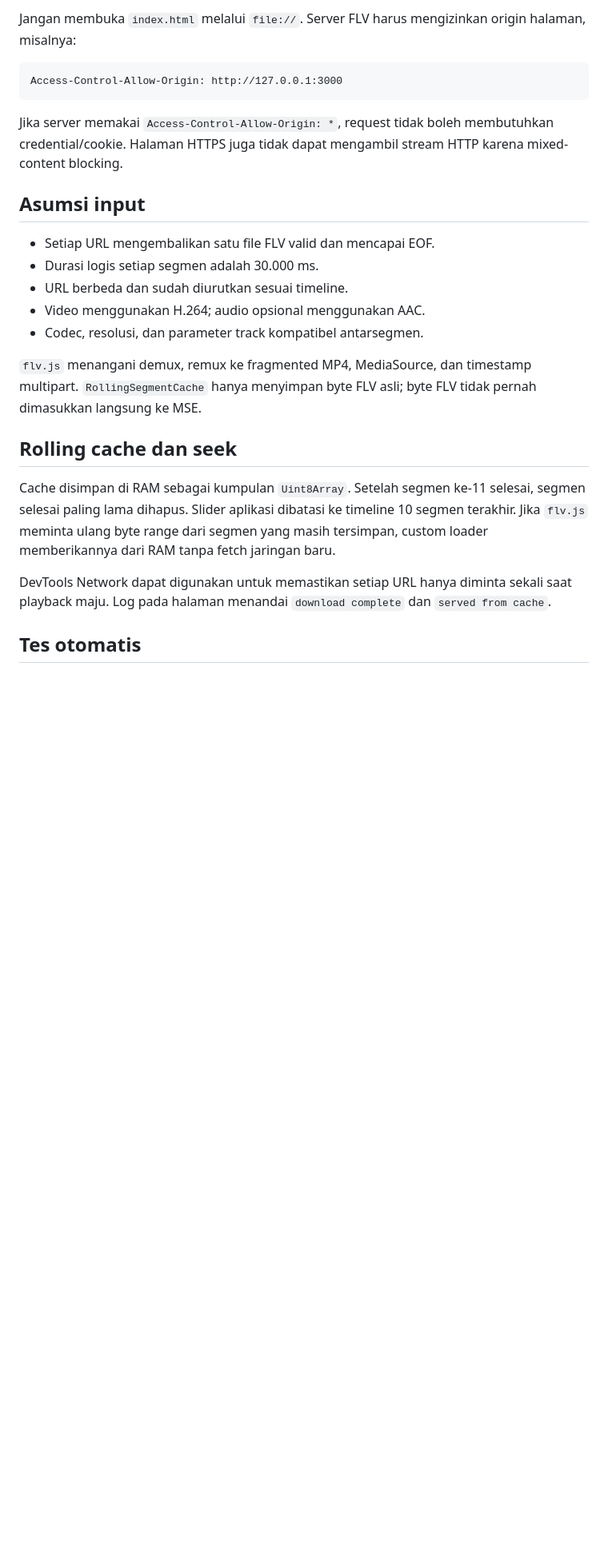
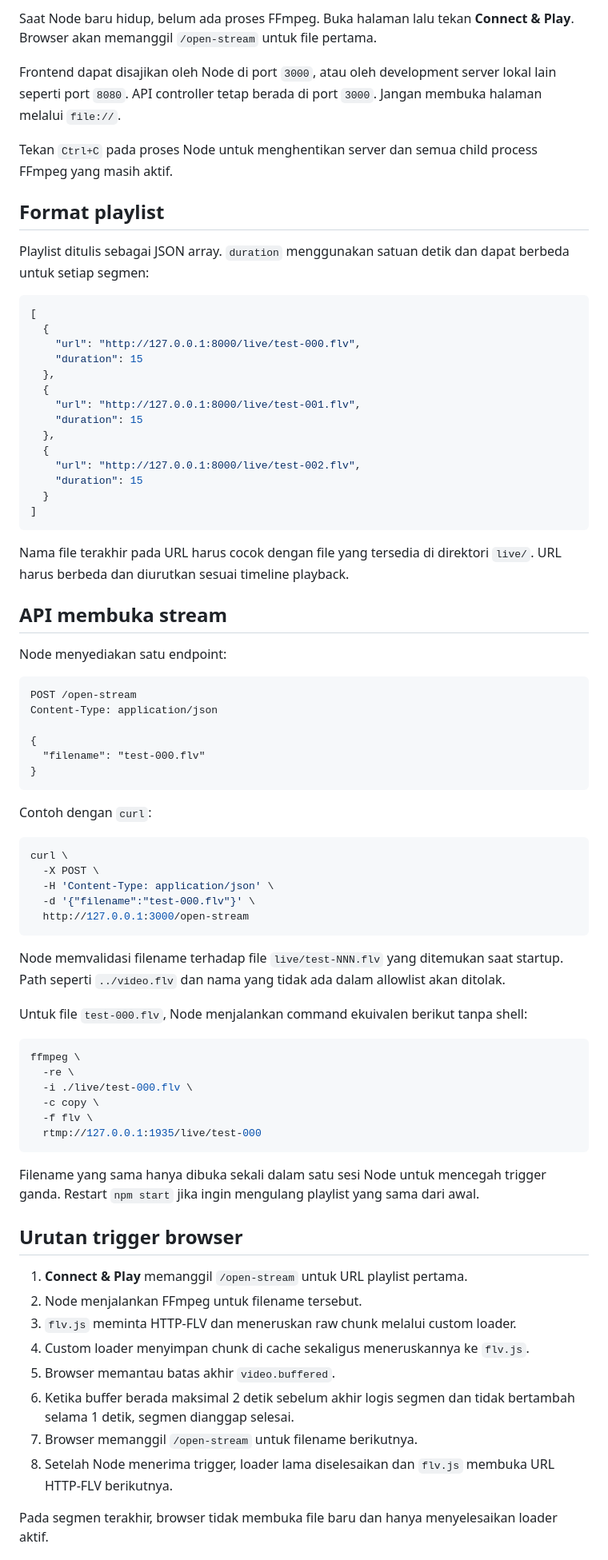
Before and after one commit to ridhlab/multipart-video-buffer, a Markdown page: README.md, the part around one of its changes. Shown at 80% size. Drawn GitHub-style; blank space fills up the shorter version.

````diff
--- a/README.md
+++ b/README.md
@@ -20,26 +84,93 @@ di `http://127.0.0.1:8000/live/<stream>.flv`.
 
-Jangan membuka `index.html` melalui `file://`. Server FLV harus mengizinkan origin halaman, misalnya:
+Saat Node baru hidup, belum ada proses FFmpeg. Buka halaman lalu tekan
+**Connect & Play**. Browser akan memanggil `/open-stream` untuk file pertama.
+
+Frontend dapat disajikan oleh Node di port `3000`, atau oleh development server
+lokal lain seperti port `8080`. API controller tetap berada di port `3000`.
+Jangan membuka halaman melalui `file://`.
+
+Tekan `Ctrl+C` pada proses Node untuk menghentikan server dan semua child process
+FFmpeg yang masih aktif.
+
+## Format playlist
+
+Playlist ditulis sebagai JSON array. `duration` menggunakan satuan detik dan dapat
+berbeda untuk setiap segmen:
+
+```json
+[
+  {
+    "url": "http://127.0.0.1:8000/live/test-000.flv",
+    "duration": 15
+  },
+  {
+    "url": "http://127.0.0.1:8000/live/test-001.flv",
+    "duration": 15
+  },
+  {
+    "url": "http://127.0.0.1:8000/live/test-002.flv",
+    "duration": 15
+  }
+]
+```
+
+Nama file terakhir pada URL harus cocok dengan file yang tersedia di direktori
+`live/`. URL harus berbeda dan diurutkan sesuai timeline playback.
+
+## API membuka stream
+
+Node menyediakan satu endpoint:
 
 ```http
-Access-Control-Allow-Origin: http://127.0.0.1:3000
+POST /open-stream
+Content-Type: application/json
+
+{
+  "filename": "test-000.flv"
+}
 ```
 
-Jika server memakai `Access-Control-Allow-Origin: *`, request tidak boleh membutuhkan credential/cookie. Halaman HTTPS juga tidak dapat mengambil stream HTTP karena mixed-content blocking.
+Contoh dengan `curl`:
 
-## Asumsi input
+```bash
+curl \
+  -X POST \
+  -H 'Content-Type: application/json' \
+  -d '{"filename":"test-000.flv"}' \
+  http://127.0.0.1:3000/open-stream
+```
 
-- Setiap URL mengembalikan satu file FLV valid dan mencapai EOF.
-- Durasi logis setiap segmen adalah 30.000 ms.
-- URL berbeda dan sudah diurutkan sesuai timeline.
-- Video menggunakan H.264; audio opsional menggunakan AAC.
-- Codec, resolusi, dan parameter track kompatibel antarsegmen.
+Node memvalidasi filename terhadap file `live/test-NNN.flv` yang ditemukan saat
+startup. Path seperti `../video.flv` dan nama yang tidak ada dalam allowlist akan
+ditolak.
 
-`flv.js` menangani demux, remux ke fragmented MP4, MediaSource, dan timestamp multipart. `RollingSegmentCache` hanya menyimpan byte FLV asli; byte FLV tidak pernah dimasukkan langsung ke MSE.
+Untuk file `test-000.flv`, Node menjalankan command ekuivalen berikut tanpa shell:
 
-## Rolling cache dan seek
+```bash
+ffmpeg \
+  -re \
+  -i ./live/test-000.flv \
+  -c copy \
+  -f flv \
+  rtmp://127.0.0.1:1935/live/test-000
+```
 
-Cache disimpan di RAM sebagai kumpulan `Uint8Array`. Setelah segmen ke-11 selesai, segmen selesai paling lama dihapus. Slider aplikasi dibatasi ke timeline 10 segmen terakhir. Jika `flv.js` meminta ulang byte range dari segmen yang masih tersimpan, custom loader memberikannya dari RAM tanpa fetch jaringan baru.
+Filename yang sama hanya dibuka sekali dalam satu sesi Node untuk mencegah trigger
+ganda. Restart `npm start` jika ingin mengulang playlist yang sama dari awal.
 
-DevTools Network dapat digunakan untuk memastikan setiap URL hanya diminta sekali saat playback maju. Log pada halaman menandai `download complete` dan `served from cache`.
+## Urutan trigger browser
 
-## Tes otomatis
+1. **Connect & Play** memanggil `/open-stream` untuk URL playlist pertama.
+2. Node menjalankan FFmpeg untuk filename tersebut.
+3. `flv.js` meminta HTTP-FLV dan meneruskan raw chunk melalui custom loader.
+4. Custom loader menyimpan chunk di cache sekaligus meneruskannya ke `flv.js`.
+5. Browser memantau batas akhir `video.buffered`.
+6. Ketika buffer berada maksimal 2 detik sebelum akhir logis segmen dan tidak
+   bertambah selama 1 detik, segmen dianggap selesai.
+7. Browser memanggil `/open-stream` untuk filename berikutnya.
+8. Setelah Node menerima trigger, loader lama diselesaikan dan `flv.js` membuka URL
+   HTTP-FLV berikutnya.
+
+Pada segmen terakhir, browser tidak membuka file baru dan hanya menyelesaikan loader
+aktif.
+
````
Also changed, not shown: other parts of README.md (+150 -21 lines).
